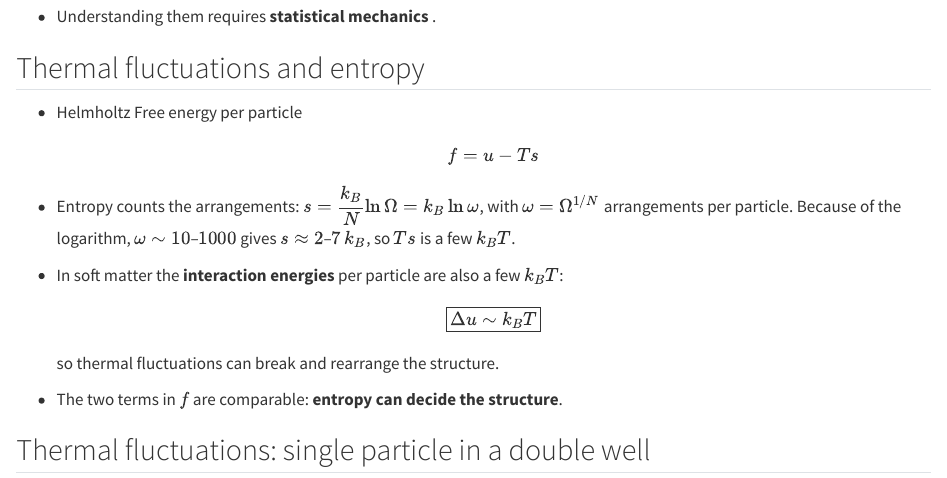
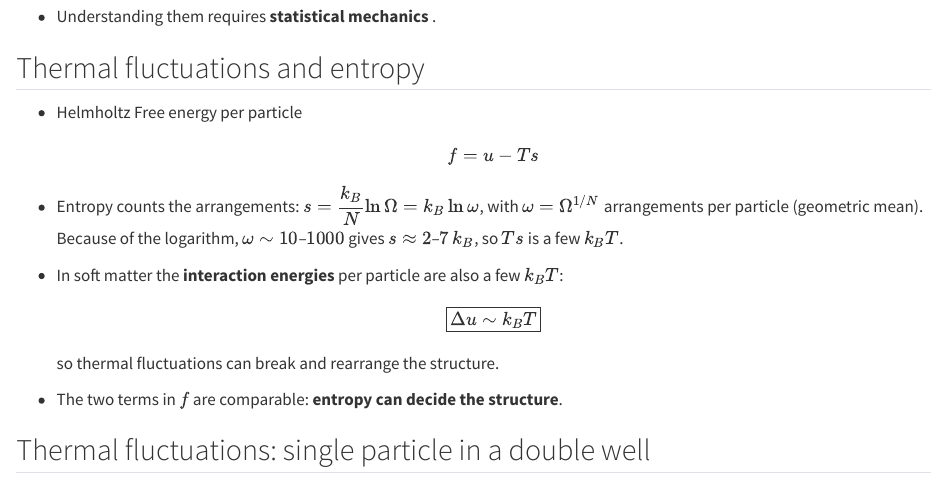
Before and after one commit to FTurci/course-disordered-matter-slides, a Quarto document (present/soft-matter_intro.qmd): the page in a window 1100 px wide, from 2330 px down. Rendered offline with R 4.5, knitr and Pandoc in place of Quarto, with nearby package versions.

Commit message:
Update slides and PDFs for active gels intro polymers1

```diff
--- a/present/soft-matter_intro.qmd
+++ b/present/soft-matter_intro.qmd
@@ -76,7 +76,7 @@ We sometimes oversimplify...
 - Helmholtz Free energy per particle
 $$f = u-Ts$$
 
-- Entropy counts the arrangements: $s = \dfrac{k_B}{N}\ln\Omega = k_B\ln\omega$, with $\omega=\Omega^{1/N}$ arrangements per particle. Because of the logarithm, $\omega\sim 10$–$1000$ gives $s\approx 2$–$7\,k_B$, so $Ts$ is a few $k_BT$.
+- Entropy counts the arrangements: $s = \dfrac{k_B}{N}\ln\Omega = k_B\ln\omega$, with $\omega=\Omega^{1/N}$ arrangements per particle (geometric mean). Because of the logarithm, $\omega\sim 10$–$1000$ gives $s\approx 2$–$7\,k_B$, so $Ts$ is a few $k_BT$.
 
 - In soft matter the **interaction energies** per particle are also a few $k_BT$:
 $$
```
Also changed, not shown: docs/search.json, 10 other files.
